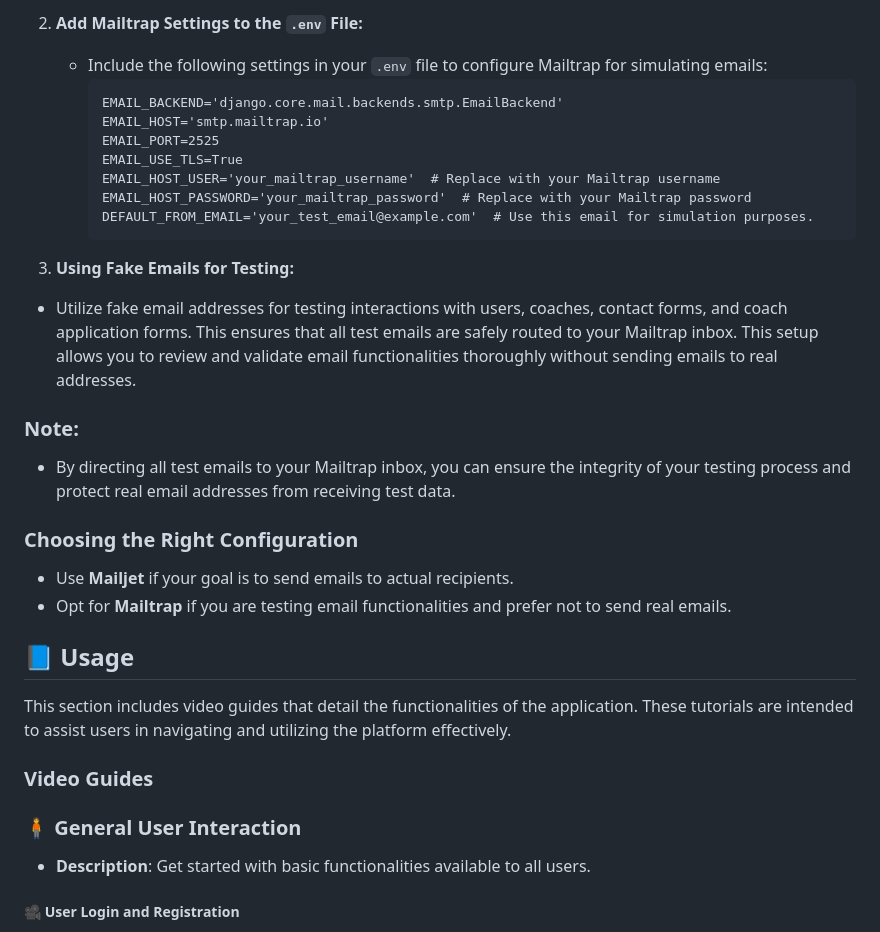
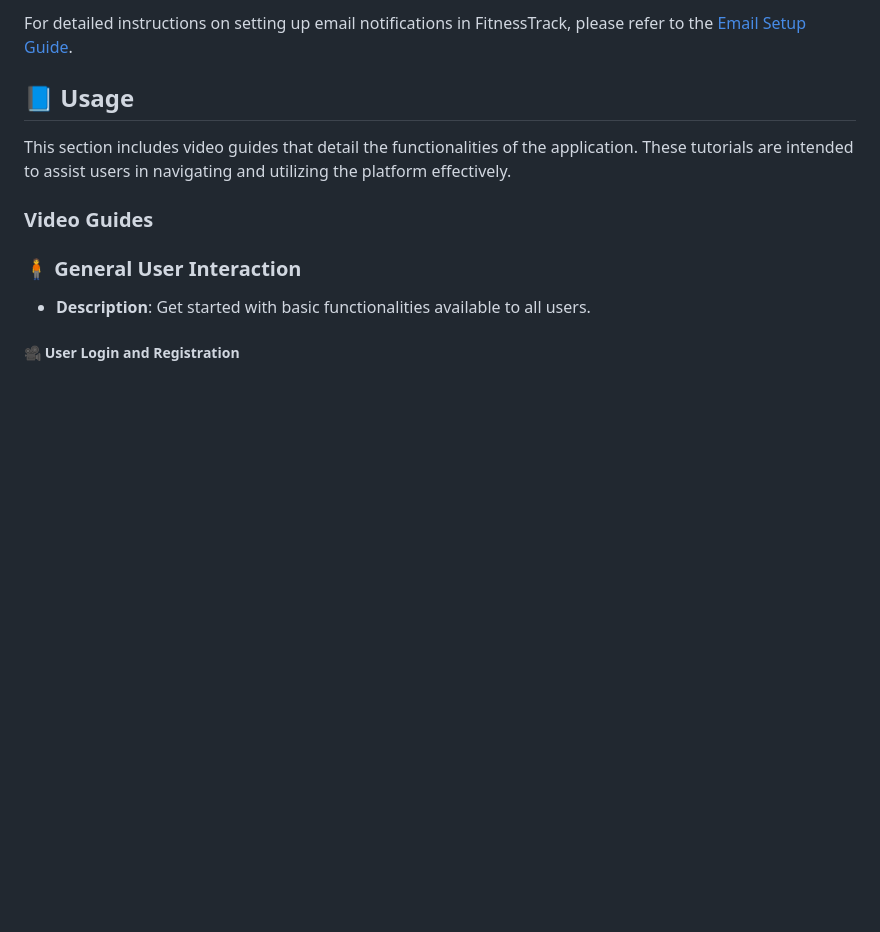
Before and after one commit to Izzeddin-Samara/Fitness_Track, a Markdown page: README.md, the part around one of its changes. Rendered like a GitHub page; blank space fills up the shorter version.

````diff
--- a/README.md
+++ b/README.md
@@ -178,23 +134,4 @@ Use Mailtrap if you want to simulate the process of sending emails without actua
-2. **Add Mailtrap Settings to the `.env` File:**
-   - Include the following settings in your `.env` file to configure Mailtrap for simulating emails:
-     ```plaintext
-     EMAIL_BACKEND='django.core.mail.backends.smtp.EmailBackend'
-     EMAIL_HOST='smtp.mailtrap.io'
-     EMAIL_PORT=2525
-     EMAIL_USE_TLS=True
-     EMAIL_HOST_USER='your_mailtrap_username'  # Replace with your Mailtrap username
-     EMAIL_HOST_PASSWORD='your_mailtrap_password'  # Replace with your Mailtrap password
-     DEFAULT_FROM_EMAIL='your_test_email@example.com'  # Use this email for simulation purposes.
-     ```
-
-3. **Using Fake Emails for Testing:**
-- Utilize fake email addresses for testing interactions with users, coaches, contact forms, and coach application forms. This ensures that all test emails are safely routed to your Mailtrap inbox. This setup allows you to review and validate email functionalities thoroughly without sending emails to real addresses.
-
-### Note:
-- By directing all test emails to your Mailtrap inbox, you can ensure the integrity of your testing process and protect real email addresses from receiving test data.
-### Choosing the Right Configuration
-- Use **Mailjet** if your goal is to send emails to actual recipients.
-- Opt for **Mailtrap** if you are testing email functionalities and prefer not to send real emails.
+For detailed instructions on setting up email notifications in FitnessTrack, please refer to the [Email Setup Guide](https://github.com/Izzeddin-Samara/Fitness_Track/wiki/Email-Setup).
 
 ## 📘 Usage
 
````
Also changed, not shown: other parts of README.md (+1 -45 lines).
